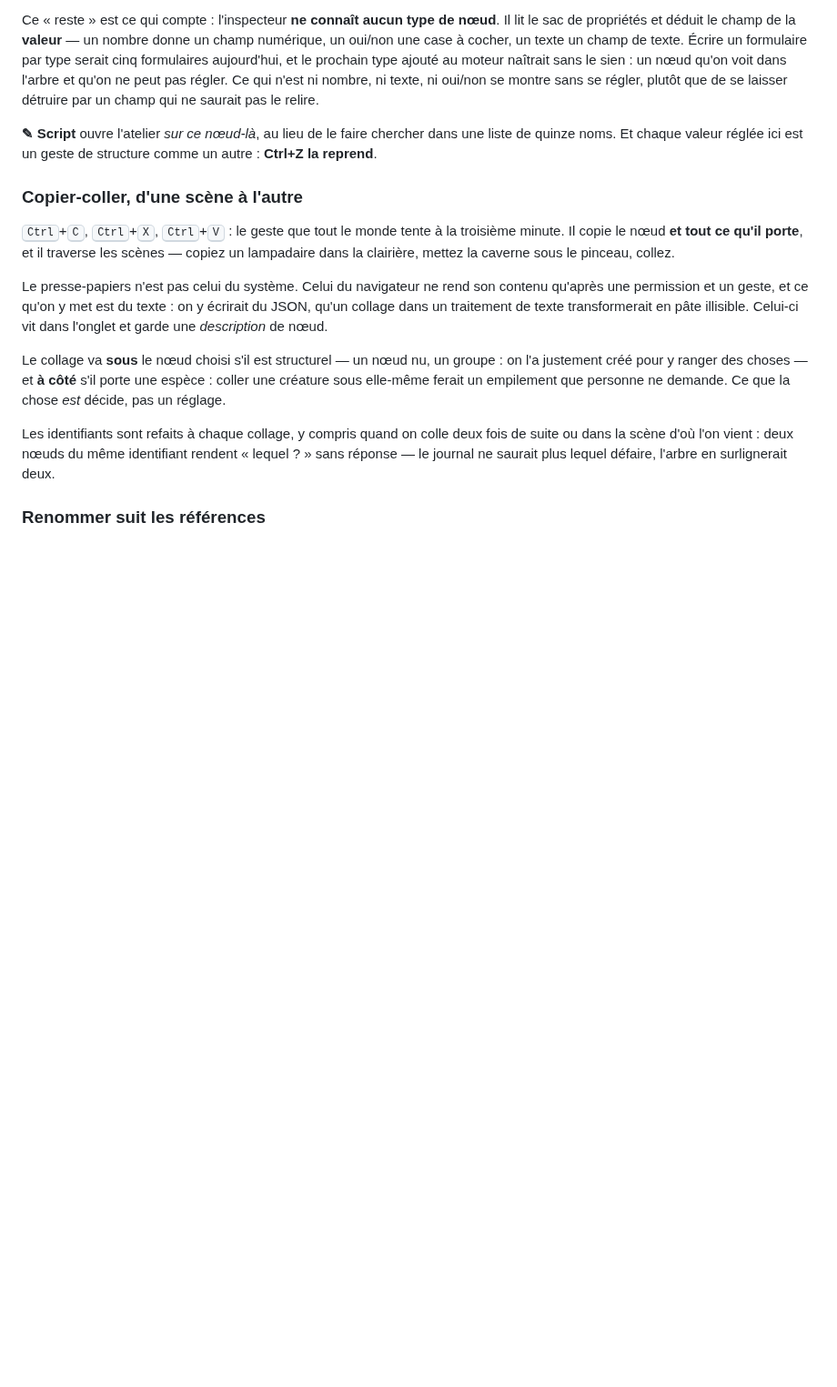
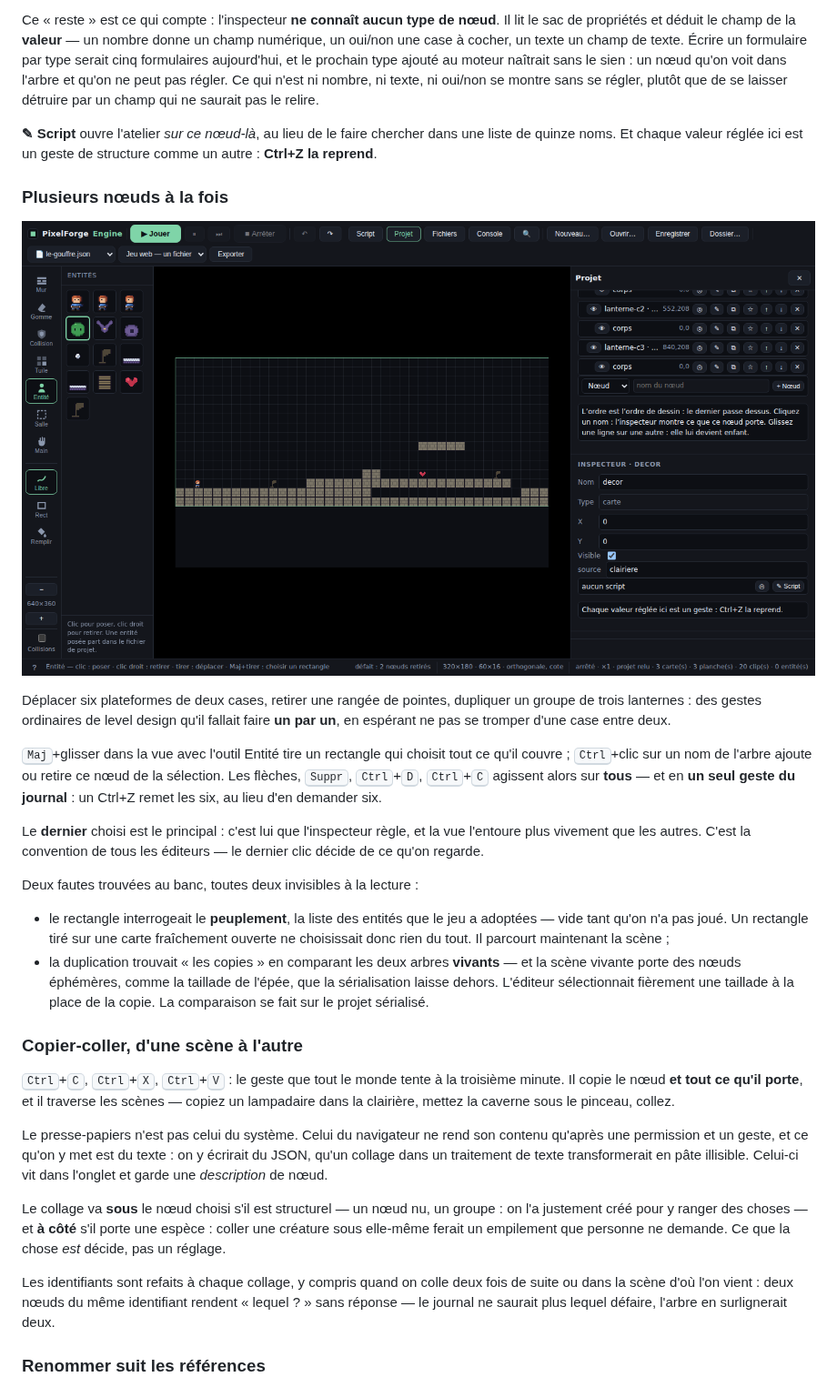
Before and after one commit to jules-crevoisier/pixelforge-engine, a Markdown page: README.md, the part around the change. Shown at 91% size. GitHub-like rendering; pictures changed too: docs/selection.png (added); blank space fills up the shorter version.

```diff
--- a/README.md
+++ b/README.md
@@ -624,6 +624,38 @@ champ qui ne saurait pas le relire.
 **✎ Script** ouvre l'atelier *sur ce nœud-là*, au lieu de le faire chercher
 dans une liste de quinze noms. Et chaque valeur réglée ici est un geste de
 structure comme un autre : **Ctrl+Z la reprend**.
+
+### Plusieurs nœuds à la fois
+
+![Une sélection multiple, et les touches qui agissent sur tous](docs/selection.png)
+
+Déplacer six plateformes de deux cases, retirer une rangée de pointes,
+dupliquer un groupe de trois lanternes : des gestes ordinaires de level design
+qu'il fallait faire **un par un**, en espérant ne pas se tromper d'une case
+entre deux.
+
+<kbd>Maj</kbd>+glisser dans la vue avec l'outil Entité tire un rectangle qui
+choisit tout ce qu'il couvre ; <kbd>Ctrl</kbd>+clic sur un nom de l'arbre
+ajoute ou retire ce nœud de la sélection. Les flèches, <kbd>Suppr</kbd>,
+<kbd>Ctrl</kbd>+<kbd>D</kbd>, <kbd>Ctrl</kbd>+<kbd>C</kbd> agissent alors sur
+**tous** — et en **un seul geste du journal** : un Ctrl+Z remet les six, au lieu
+d'en demander six.
+
+Le **dernier** choisi est le principal : c'est lui que l'inspecteur règle, et la
+vue l'entoure plus vivement que les autres. C'est la convention de tous les
+éditeurs — le dernier clic décide de ce qu'on regarde.
+
+Deux fautes trouvées au banc, toutes deux invisibles à la lecture :
+
+- le rectangle interrogeait le **peuplement**, la liste des entités que le jeu
+  a adoptées — vide tant qu'on n'a pas joué. Un rectangle tiré sur une carte
+  fraîchement ouverte ne choisissait donc rien du tout. Il parcourt maintenant
+  la scène ;
+- la duplication trouvait « les copies » en comparant les deux arbres
+  **vivants** — et la scène vivante porte des nœuds éphémères, comme la
+  taillade de l'épée, que la sérialisation laisse dehors. L'éditeur
+  sélectionnait fièrement une taillade à la place de la copie. La comparaison
+  se fait sur le projet sérialisé.
 
 ### Copier-coller, d'une scène à l'autre
 
```
Also changed, not shown: docs/arbre-compose.png, docs/console.png, 6 other files.
